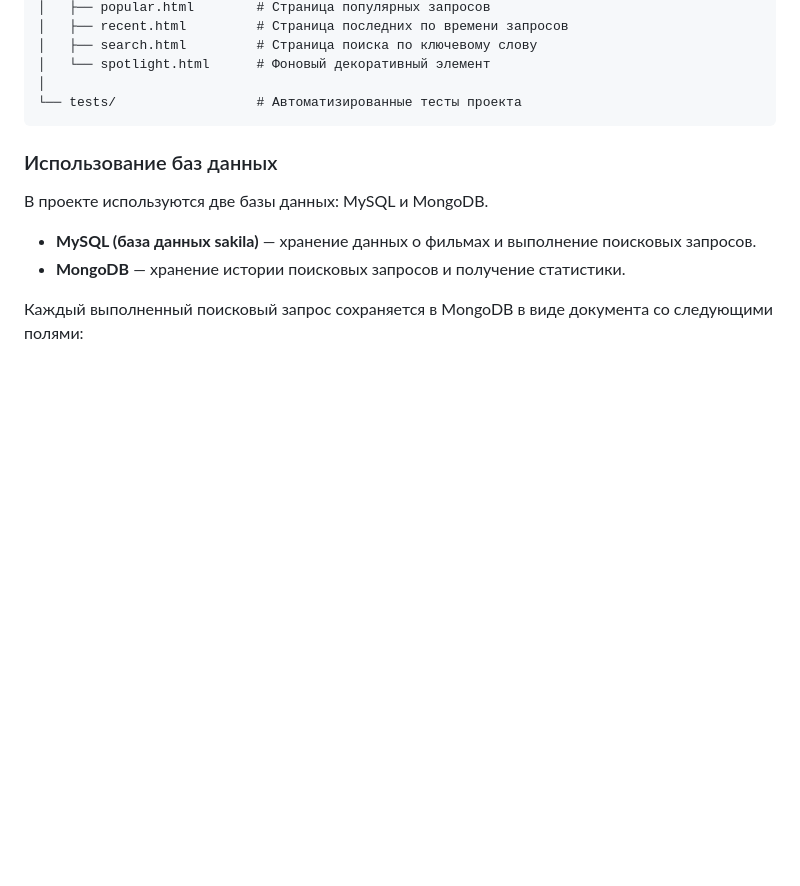
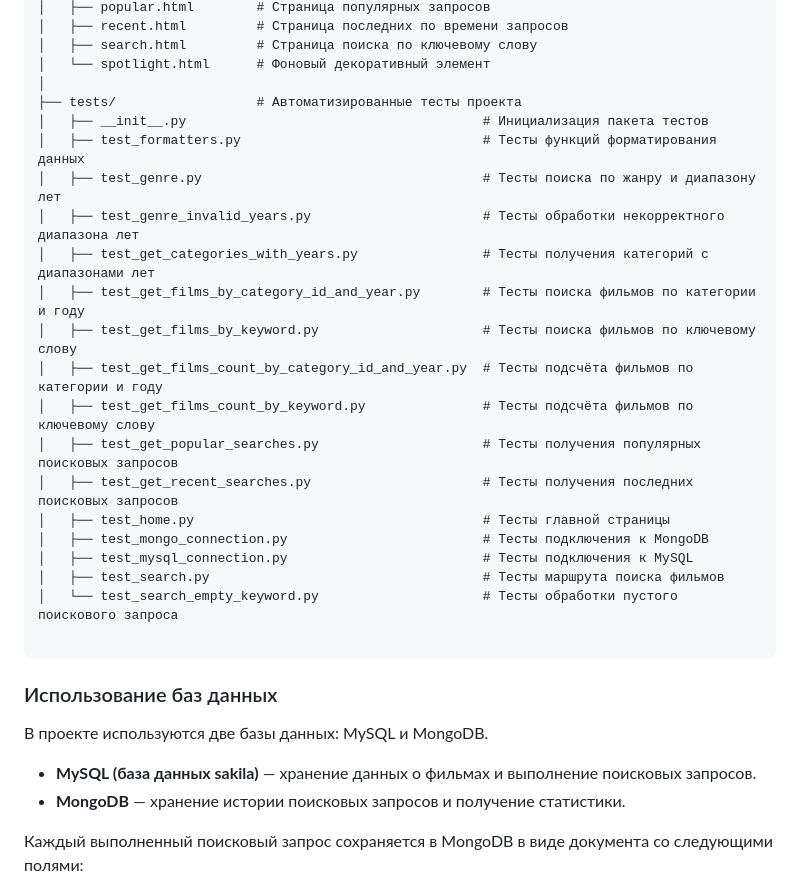
Before and after one commit to khizha/movie_search_project_web, a Markdown page: Readme.md, the part around the change. Drawn GitHub-style; blank space fills up the shorter version.

````diff
--- a/Readme.md
+++ b/Readme.md
@@ -90,7 +90,24 @@ movie_search_project_web/
 │   ├── search.html         # Страница поиска по ключевому слову
 │   └── spotlight.html      # Фоновый декоративный элемент
 │
-└── tests/                  # Автоматизированные тесты проекта
+├── tests/                  # Автоматизированные тесты проекта
+│   ├── __init__.py                                      # Инициализация пакета тестов
+│   ├── test_formatters.py                               # Тесты функций форматирования данных
+│   ├── test_genre.py                                    # Тесты поиска по жанру и диапазону лет
+│   ├── test_genre_invalid_years.py                      # Тесты обработки некорректного диапазона лет
+│   ├── test_get_categories_with_years.py                # Тесты получения категорий с диапазонами лет
+│   ├── test_get_films_by_category_id_and_year.py        # Тесты поиска фильмов по категории и году
+│   ├── test_get_films_by_keyword.py                     # Тесты поиска фильмов по ключевому слову
+│   ├── test_get_films_count_by_category_id_and_year.py  # Тесты подсчёта фильмов по категории и году
+│   ├── test_get_films_count_by_keyword.py               # Тесты подсчёта фильмов по ключевому слову
+│   ├── test_get_popular_searches.py                     # Тесты получения популярных поисковых запросов
+│   ├── test_get_recent_searches.py                      # Тесты получения последних поисковых запросов
+│   ├── test_home.py                                     # Тесты главной страницы
+│   ├── test_mongo_connection.py                         # Тесты подключения к MongoDB
+│   ├── test_mysql_connection.py                         # Тесты подключения к MySQL
+│   ├── test_search.py                                   # Тесты маршрута поиска фильмов
+│   └── test_search_empty_keyword.py                     # Тесты обработки пустого поискового запроса
+
 ```
 ### Использование баз данных
 
````
